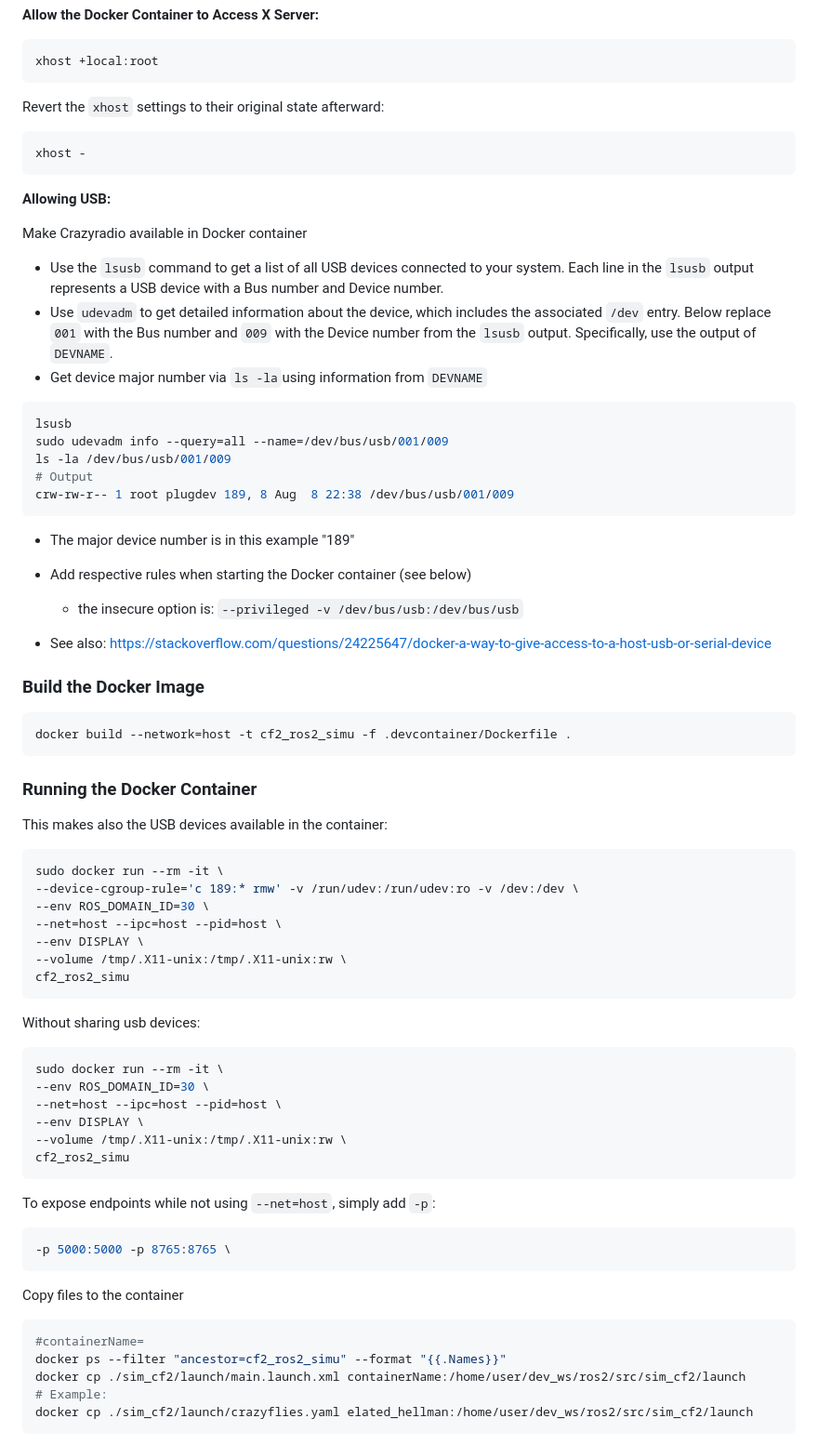
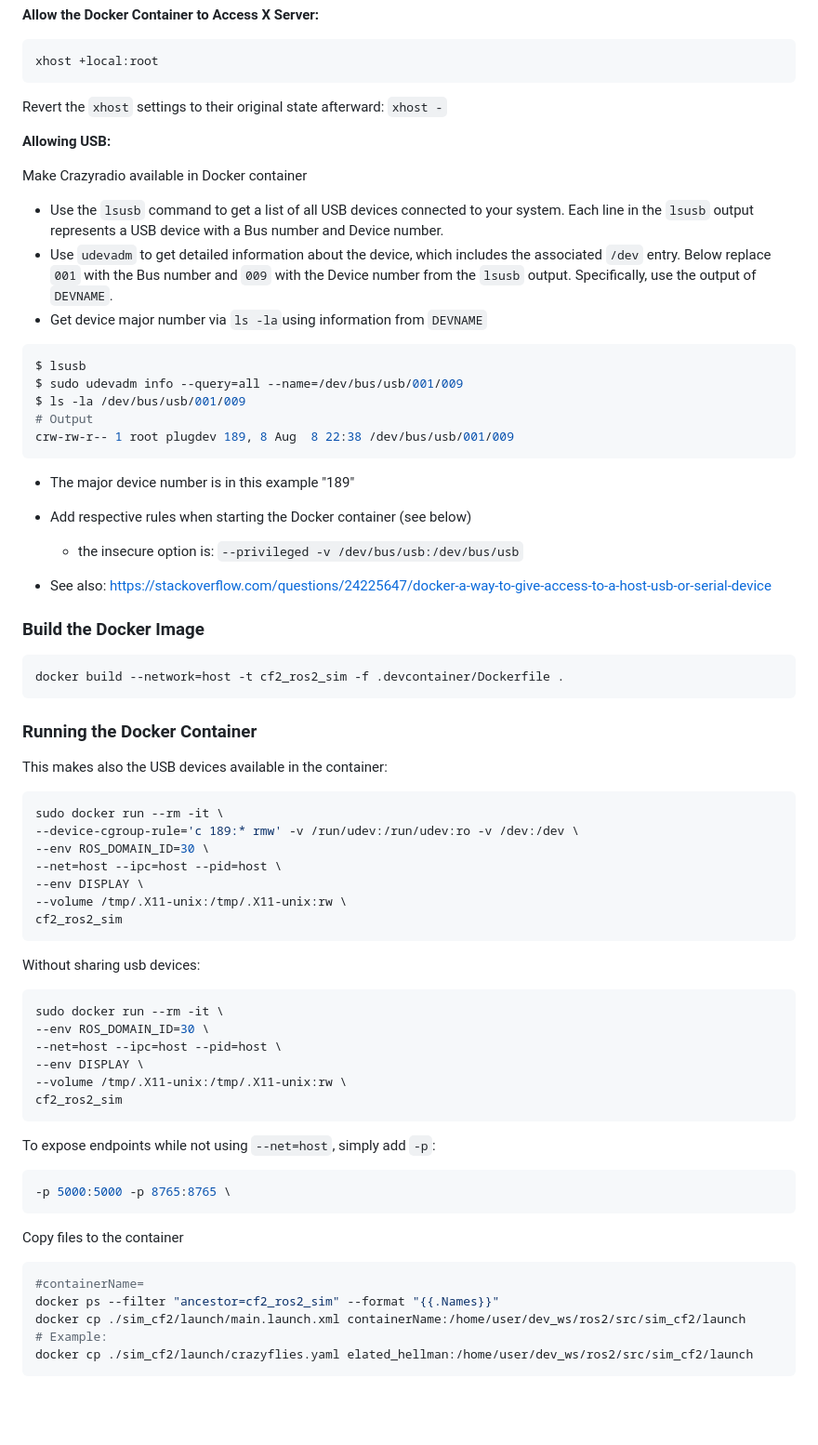
Before and after one commit to UniAgent-CyberPhysicalAssets/cps.asset.crazyflie, a Markdown page: simulation/simulation-sim_cf2/Container-Setup.md, the part around the change. Shown: that part at 93% size. GitHub-like rendering; blank space fills up the shorter version.

Commit message:
documentation

````diff
--- a/simulation/simulation-sim_cf2/Container-Setup.md
+++ b/simulation/simulation-sim_cf2/Container-Setup.md
@@ -36,11 +36,7 @@ chmod +x ./prepare.sh
 xhost +local:root
 ```
 
-Revert the `xhost` settings to their original state afterward:
-
-```shell
-xhost -
-```
+Revert the `xhost` settings to their original state afterward: `xhost -`
 
 **Allowing USB:**
 
@@ -51,9 +47,9 @@ Make Crazyradio available in Docker container
 - Get device major number via `ls -la`using information from `DEVNAME`
 
 ```shell
-lsusb
-sudo udevadm info --query=all --name=/dev/bus/usb/001/009
-ls -la /dev/bus/usb/001/009
+$ lsusb
+$ sudo udevadm info --query=all --name=/dev/bus/usb/001/009
+$ ls -la /dev/bus/usb/001/009
 # Output
 crw-rw-r-- 1 root plugdev 189, 8 Aug  8 22:38 /dev/bus/usb/001/009
 ```
@@ -67,7 +63,7 @@ crw-rw-r-- 1 root plugdev 189, 8 Aug  8 22:38 /dev/bus/usb/001/009
 ### Build the Docker Image
 
 ```shell
-docker build --network=host -t cf2_ros2_simu -f .devcontainer/Dockerfile .
+docker build --network=host -t cf2_ros2_sim -f .devcontainer/Dockerfile .
 ```
 
 ### Running the Docker Container
@@ -81,7 +77,7 @@ sudo docker run --rm -it \
 --net=host --ipc=host --pid=host \
 --env DISPLAY \
 --volume /tmp/.X11-unix:/tmp/.X11-unix:rw \
-cf2_ros2_simu
+cf2_ros2_sim
 ```
 
 Without sharing usb devices:
@@ -92,7 +88,7 @@ sudo docker run --rm -it \
 --net=host --ipc=host --pid=host \
 --env DISPLAY \
 --volume /tmp/.X11-unix:/tmp/.X11-unix:rw \
-cf2_ros2_simu
+cf2_ros2_sim
 ```
 
 To expose endpoints while not using `--net=host`, simply add `-p`:
@@ -105,7 +101,7 @@ Copy files to the container
 
 ```shell
 #containerName=
-docker ps --filter "ancestor=cf2_ros2_simu" --format "{{.Names}}"
+docker ps --filter "ancestor=cf2_ros2_sim" --format "{{.Names}}"
 docker cp ./sim_cf2/launch/main.launch.xml containerName:/home/user/dev_ws/ros2/src/sim_cf2/launch
 # Example:
 docker cp ./sim_cf2/launch/crazyflies.yaml elated_hellman:/home/user/dev_ws/ros2/src/sim_cf2/launch
````
Also changed, not shown: simulation/simulation-sim_cf2/Readme.md (+5 -5 lines).
